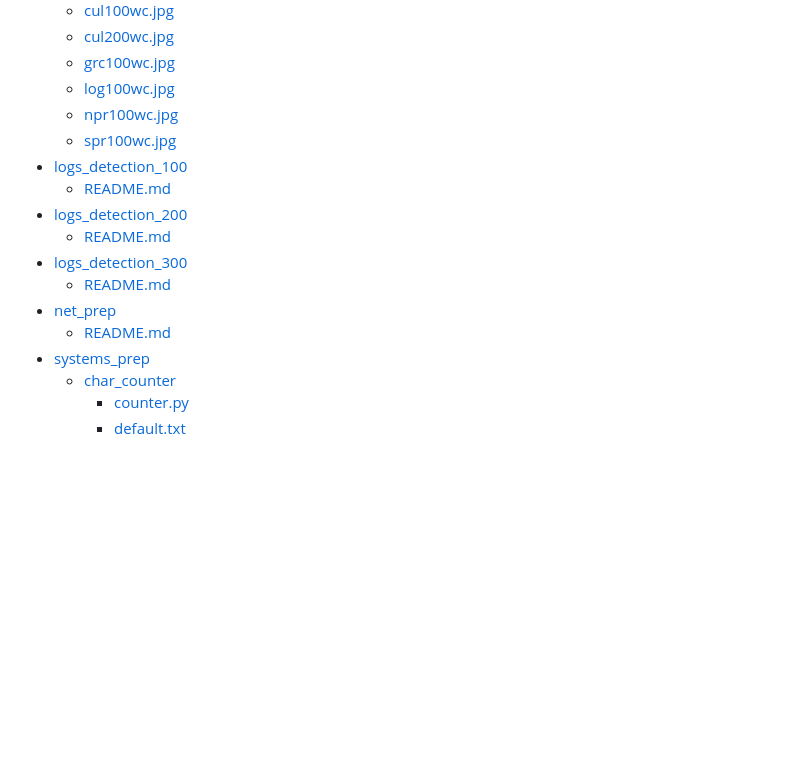
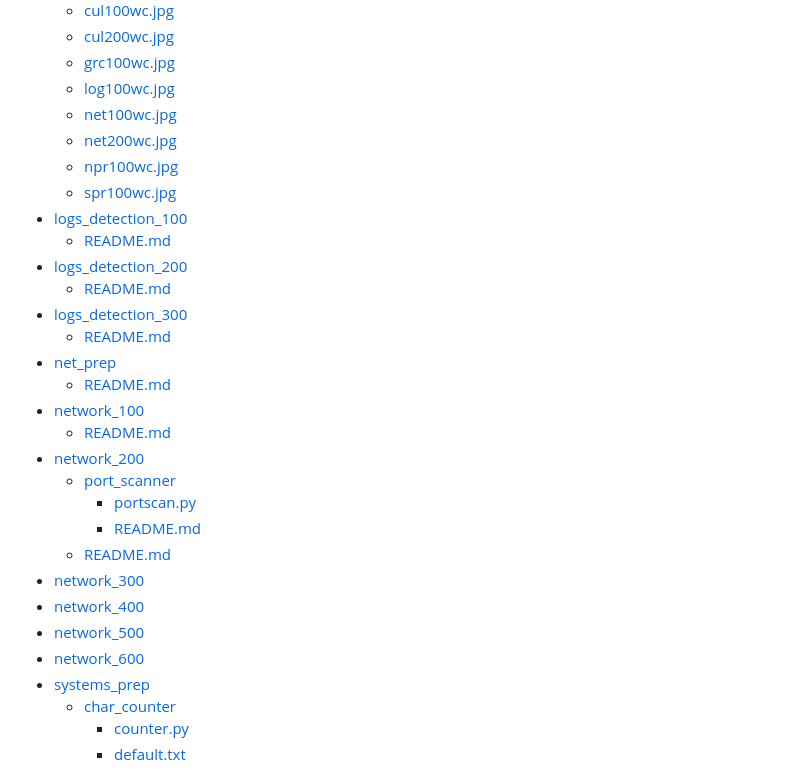
Before and after one commit to TK05/SecureSet_2018, a Markdown page: README.md, the part around the change printed below. Rendered like a GitHub page; blank space fills up the shorter version.

Commit message:
initial network 300 commit

```diff
--- a/README.md
+++ b/README.md
@@ -70,6 +85,8 @@
    * [cul200wc.jpg](./images/cul200wc.jpg)
    * [grc100wc.jpg](./images/grc100wc.jpg)
    * [log100wc.jpg](./images/log100wc.jpg)
+   * [net100wc.jpg](./images/net100wc.jpg)
+   * [net200wc.jpg](./images/net200wc.jpg)
    * [npr100wc.jpg](./images/npr100wc.jpg)
    * [spr100wc.jpg](./images/spr100wc.jpg)
  * [logs_detection_100](./logs_detection_100)
@@ -80,6 +97,17 @@
    * [README.md](./logs_detection_300/README.md)
  * [net_prep](./net_prep)
    * [README.md](./net_prep/README.md)
+ * [network_100](./network_100)
+   * [README.md](./network_100/README.md)
+ * [network_200](./network_200)
+   * [port_scanner](./network_200/port_scanner)
+     * [portscan.py](./network_200/port_scanner/portscan.py)
+     * [README.md](./network_200/port_scanner/README.md)
+   * [README.md](./network_200/README.md)
+ * [network_300](./network_300)
+ * [network_400](./network_400)
+ * [network_500](./network_500)
+ * [network_600](./network_600)
  * [systems_prep](./systems_prep)
    * [char_counter](./systems_prep/char_counter)
      * [counter.py](./systems_prep/char_counter/counter.py)
```
Also changed, not shown: other parts of README.md (+23 -8 lines), network_300/README.md (added, +94 -0 lines), images/net300wc.jpg (added), 17 other files.
